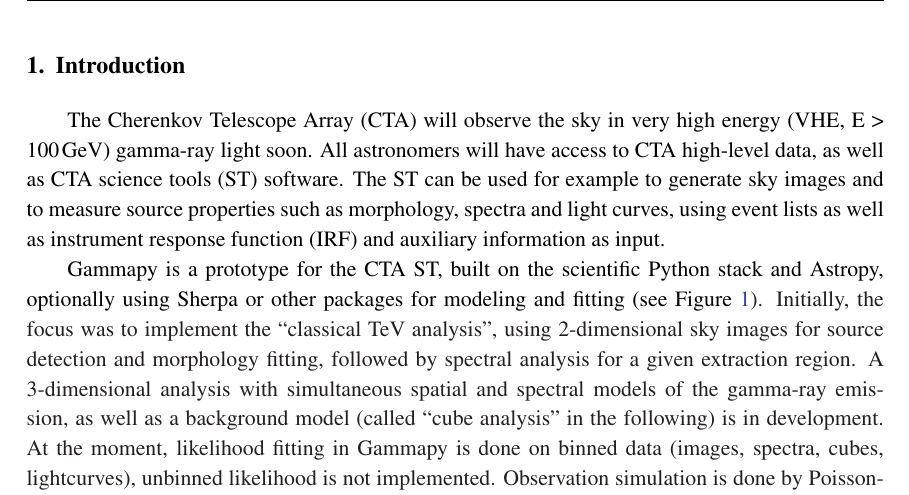
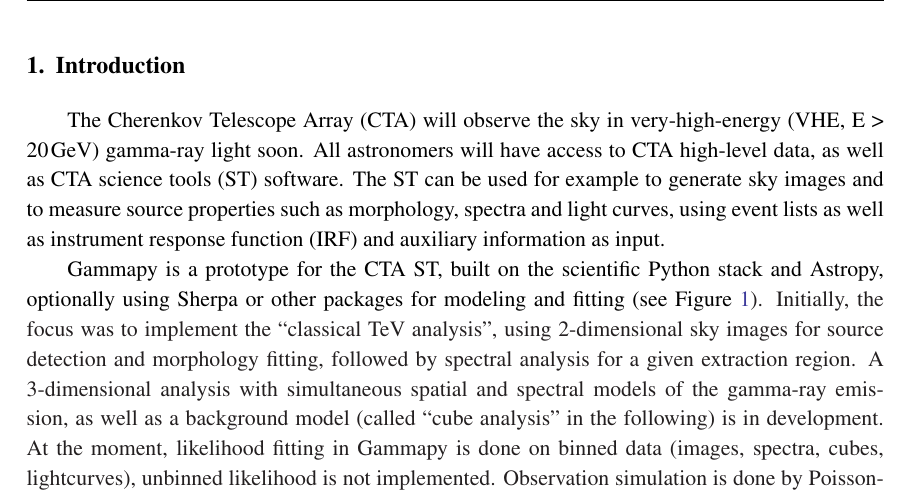
Before and after one commit to Bultako/icrc2017-gammapy-poster, a LaTeX document (proceeding/gammapy-icrc2017.tex): part of page 2 of 8, cut so that both start at the same text. Compiled offline with pdfLaTeX; a missing bibliography style is replaced by a similar one.

Commit message:
fix VHE statement

```diff
--- a/proceeding/gammapy-icrc2017.tex
+++ b/proceeding/gammapy-icrc2017.tex
@@ -91,7 +91,7 @@
 \label{sec:intro}
 
 % CTA science tools
-The Cherenkov Telescope Array (CTA) will observe the sky in very high energy (VHE, E > 100$\,$GeV)
+The Cherenkov Telescope Array (CTA) will observe the sky in very-high-energy (VHE, E > 20$\,$GeV)
 gamma-ray light soon. All astronomers will have access to CTA high-level data,
 as well as CTA science tools (ST) software. The ST can be used for example to
 generate sky images and to measure source properties such as morphology, spectra
```
